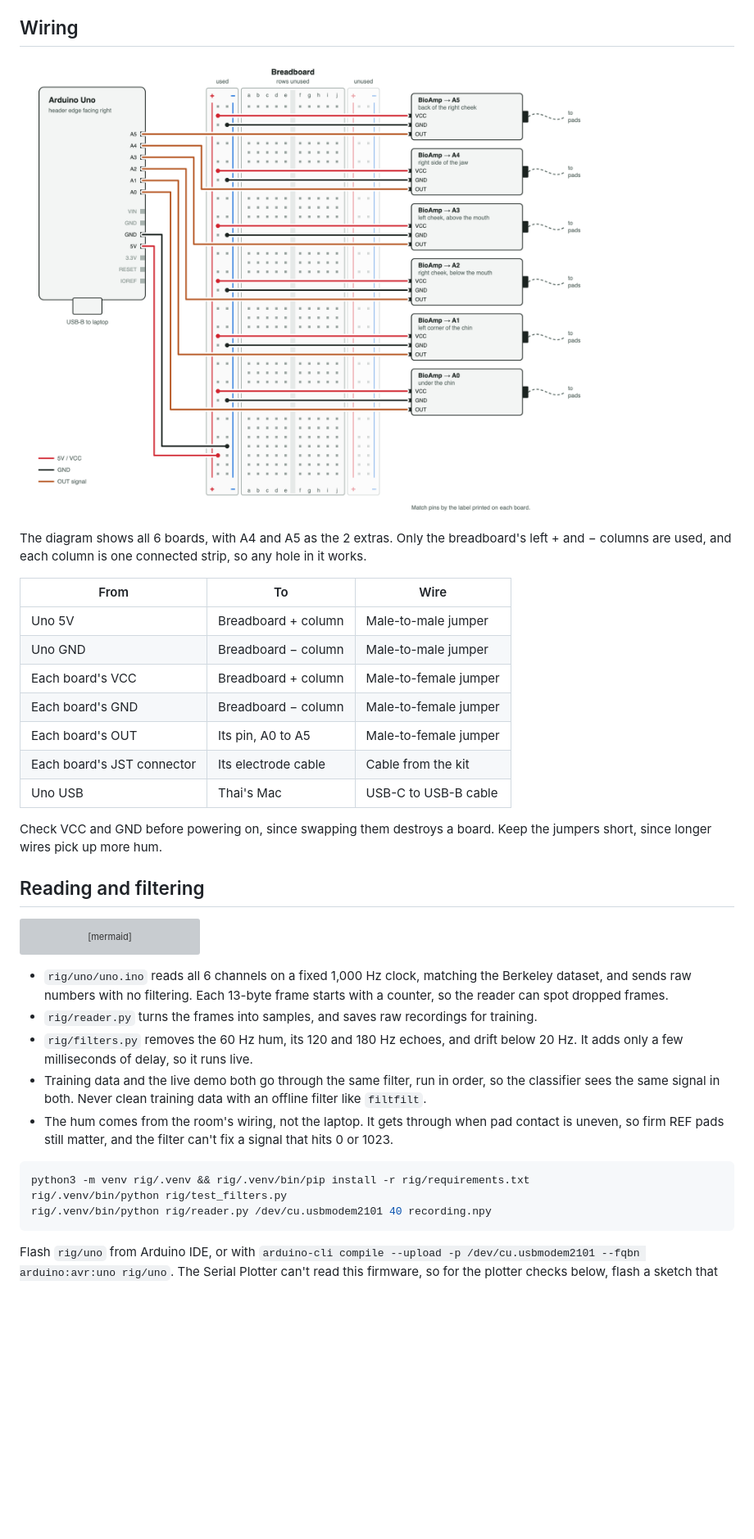
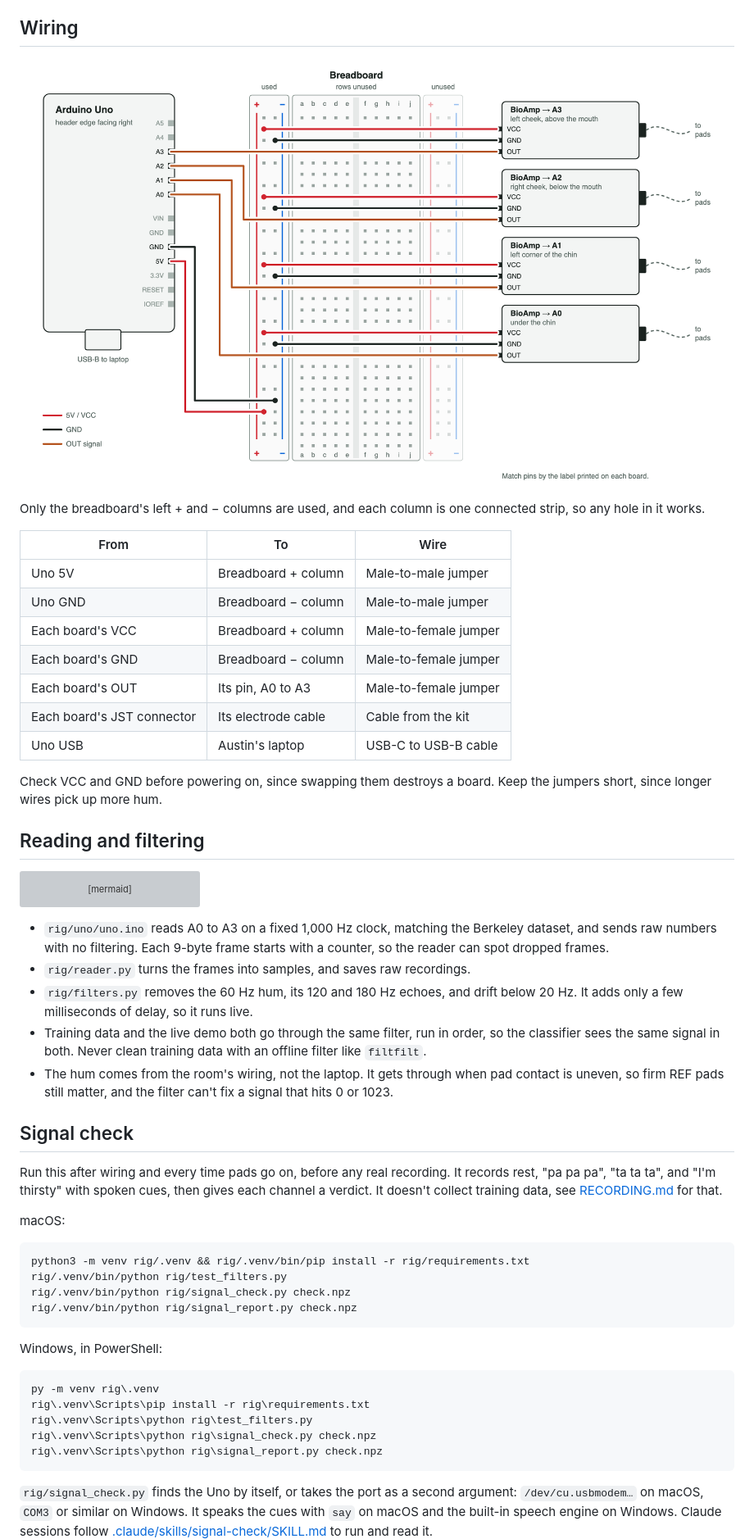
Before and after one commit to thaimtl/Reclaim, a Markdown page: HARDWARE.md, the part around one of its changes. Shown at 82% size. GitHub-like rendering; pictures changed too: images/wiring.png; blank space fills up the shorter version; grey boxes are pictures that could not be loaded.

````diff
--- a/HARDWARE.md
+++ b/HARDWARE.md
@@ -58,7 +56,6 @@ You can feel it with two fingers under your chin while saying "ta ta ta", then "
 
 ![Wiring: the Uno's 5V and GND go to the breadboard's left + and − columns, each BioAmp takes VCC and GND from those columns, and each OUT goes to its own analog pin](images/wiring.png)
 
-The diagram shows all 6 boards, with A4 and A5 as the 2 extras.
 Only the breadboard's left + and − columns are used, and each column is one connected strip, so any hole in it works.
 
 | From | To | Wire |
@@ -67,9 +64,9 @@ Only the breadboard's left + and − columns are used, and each column is one co
 | Uno GND | Breadboard − column | Male-to-male jumper |
 | Each board's VCC | Breadboard + column | Male-to-female jumper |
 | Each board's GND | Breadboard − column | Male-to-female jumper |
-| Each board's OUT | Its pin, A0 to A5 | Male-to-female jumper |
+| Each board's OUT | Its pin, A0 to A3 | Male-to-female jumper |
 | Each board's JST connector | Its electrode cable | Cable from the kit |
-| Uno USB | Thai's Mac | USB-C to USB-B cable |
+| Uno USB | Austin's laptop | USB-C to USB-B cable |
 
 Check VCC and GND before powering on, since swapping them destroys a board.
 Keep the jumpers short, since longer wires pick up more hum.
@@ -85,9 +82,9 @@ flowchart LR
     F --> C[Classifier]
 ```
 
-- `rig/uno/uno.ino` reads all 6 channels on a fixed 1,000 Hz clock, matching the Berkeley dataset, and sends raw numbers with no filtering.
-  Each 13-byte frame starts with a counter, so the reader can spot dropped frames.
-- `rig/reader.py` turns the frames into samples, and saves raw recordings for training.
+- `rig/uno/uno.ino` reads A0 to A3 on a fixed 1,000 Hz clock, matching the Berkeley dataset, and sends raw numbers with no filtering.
+  Each 9-byte frame starts with a counter, so the reader can spot dropped frames.
+- `rig/reader.py` turns the frames into samples, and saves raw recordings.
 - `rig/filters.py` removes the 60 Hz hum, its 120 and 180 Hz echoes, and drift below 20 Hz.
   It adds only a few milliseconds of delay, so it runs live.
 - Training data and the live demo both go through the same filter, run in order, so the classifier sees the same signal in both.
@@ -95,10 +92,32 @@ flowchart LR
 - The hum comes from the room's wiring, not the laptop.
   It gets through when pad contact is uneven, so firm REF pads still matter, and the filter can't fix a signal that hits 0 or 1023.
 
+## Signal check
+
+Run this after wiring and every time pads go on, before any real recording.
+It records rest, "pa pa pa", "ta ta ta", and "I'm thirsty" with spoken cues, then gives each channel a verdict.
+It doesn't collect training data, see [RECORDING.md](RECORDING.md) for that.
+
+macOS:
+
 ```bash
 python3 -m venv rig/.venv && rig/.venv/bin/pip install -r rig/requirements.txt
 rig/.venv/bin/python rig/test_filters.py
-rig/.venv/bin/python rig/reader.py /dev/cu.usbmodem2101 40 recording.npy
+rig/.venv/bin/python rig/signal_check.py check.npz
+rig/.venv/bin/python rig/signal_report.py check.npz
 ```
 
-Flash `rig/uno` from Arduino IDE, or with `arduino-cli compile --upload -p /dev/cu.usbmodem2101 --fqbn arduino:avr:uno rig/uno`.
+Windows, in PowerShell:
+
+```powershell
+py -m venv rig\.venv
+rig\.venv\Scripts\pip install -r rig\requirements.txt
+rig\.venv\Scripts\python rig\test_filters.py
+rig\.venv\Scripts\python rig\signal_check.py check.npz
+rig\.venv\Scripts\python rig\signal_report.py check.npz
+```
+
+`rig/signal_check.py` finds the Uno by itself, or takes the port as a second argument: `/dev/cu.usbmodem…` on macOS, `COM3` or similar on Windows.
+It speaks the cues with `say` on macOS and the built-in speech engine on Windows.
+Claude sessions follow [.claude/skills/signal-check/SKILL.md](.claude/skills/signal-check/SKILL.md) to run and read it.
+
````
Also changed, not shown: other parts of HARDWARE.md (+20 -21 lines), CLAUDE.md (+2 -2 lines), PHRASES.md (added, +49 -0 lines), README.md (+3 -3 lines), RECORDING.md (added, +63 -0 lines), images/pad-placement.png, 10 other files.
